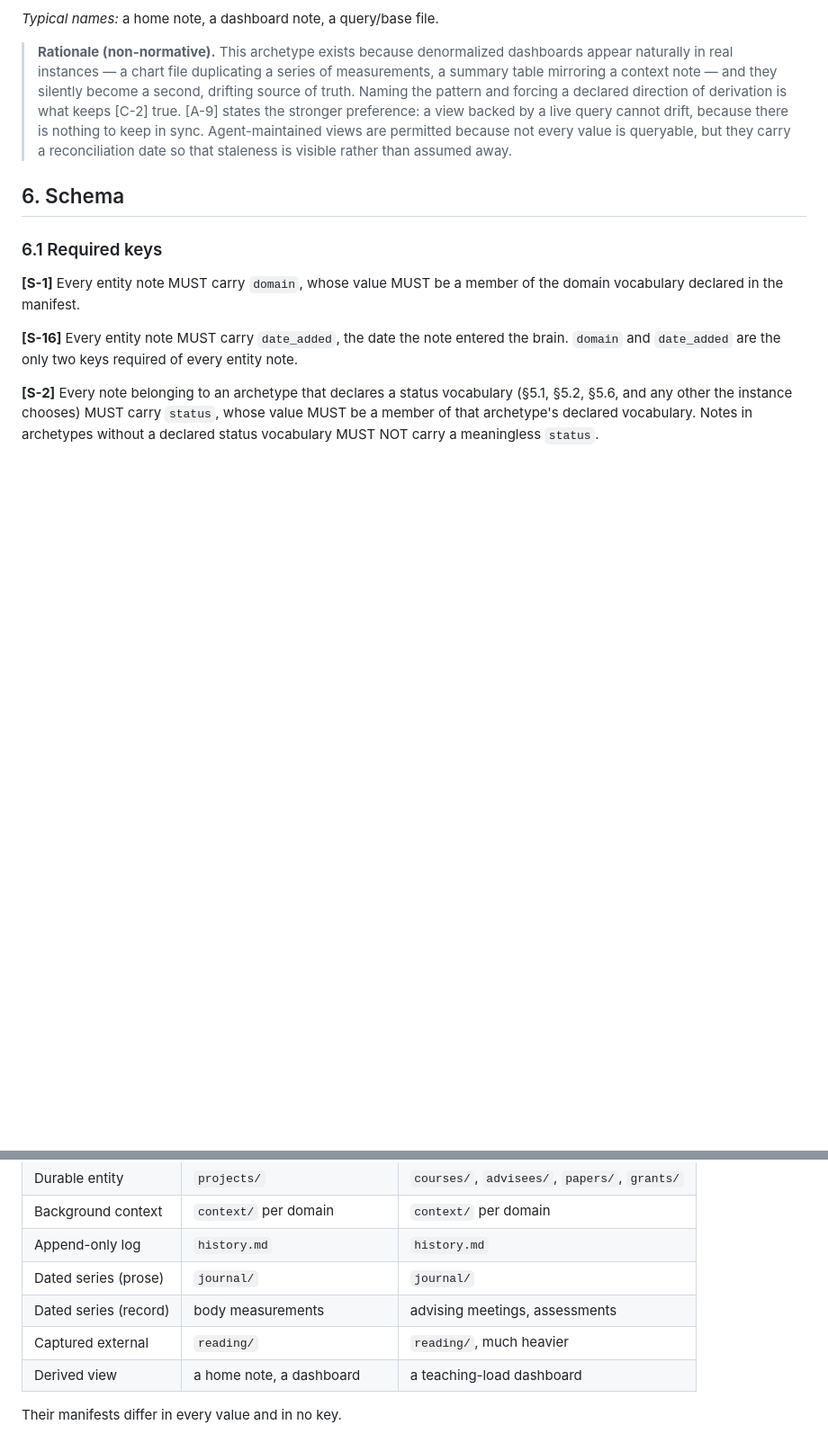
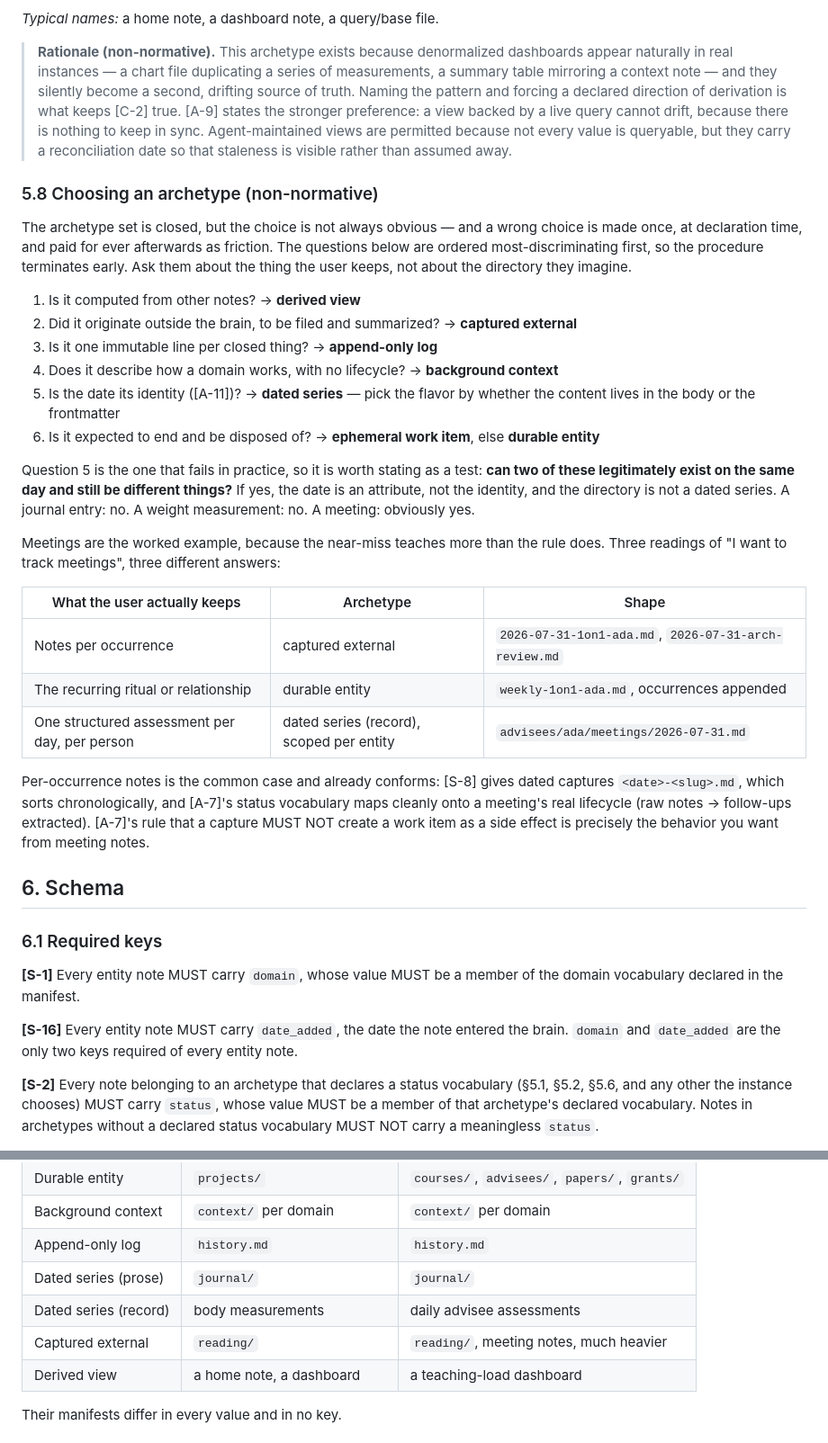
Before and after one commit to pserey/megabrain.md, a Markdown page: docs/SPEC.md, 2 parts joined by grey strips. Shown at 90% size. Rendered like a GitHub page; blank space fills up the shorter version.

Commit message:
add: A-11 dated-series identity requirement and archetype chooser section

```diff
--- a/docs/SPEC.md
+++ b/docs/SPEC.md
@@ -161,6 +167,29 @@ A file whose content is computed from other notes: a dashboard, a chart, a roll-
 *Typical names:* a home note, a dashboard note, a query/base file.
 
 > **Rationale (non-normative).** This archetype exists because denormalized dashboards appear naturally in real instances — a chart file duplicating a series of measurements, a summary table mirroring a context note — and they silently become a second, drifting source of truth. Naming the pattern and forcing a declared direction of derivation is what keeps [C-2] true. [A-9] states the stronger preference: a view backed by a live query cannot drift, because there is nothing to keep in sync. Agent-maintained views are permitted because not every value is queryable, but they carry a reconciliation date so that staleness is visible rather than assumed away.
+
+### 5.8 Choosing an archetype (non-normative)
+
+The archetype set is closed, but the choice is not always obvious — and a wrong choice is made once, at declaration time, and paid for ever afterwards as friction. The questions below are ordered most-discriminating first, so the procedure terminates early. Ask them about the thing the user keeps, not about the directory they imagine.
+
+1. Is it computed from other notes? → **derived view**
+2. Did it originate outside the brain, to be filed and summarized? → **captured external**
+3. Is it one immutable line per closed thing? → **append-only log**
+4. Does it describe how a domain works, with no lifecycle? → **background context**
+5. Is the date its identity ([A-11])? → **dated series** — pick the flavor by whether the content lives in the body or the frontmatter
+6. Is it expected to end and be disposed of? → **ephemeral work item**, else **durable entity**
+
+Question 5 is the one that fails in practice, so it is worth stating as a test: **can two of these legitimately exist on the same day and still be different things?** If yes, the date is an attribute, not the identity, and the directory is not a dated series. A journal entry: no. A weight measurement: no. A meeting: obviously yes.
+
+Meetings are the worked example, because the near-miss teaches more than the rule does. Three readings of "I want to track meetings", three different answers:
+
+| What the user actually keeps | Archetype | Shape |
+|---|---|---|
+| Notes per occurrence | captured external | `2026-07-31-1on1-ada.md`, `2026-07-31-arch-review.md` |
+| The recurring ritual or relationship | durable entity | `weekly-1on1-ada.md`, occurrences appended |
+| One structured assessment per day, per person | dated series (record), scoped per entity | `advisees/ada/meetings/2026-07-31.md` |
+
+Per-occurrence notes is the common case and already conforms: [S-8] gives dated captures `<date>-<slug>.md`, which sorts chronologically, and [A-7]'s status vocabulary maps cleanly onto a meeting's real lifecycle (raw notes → follow-ups extracted). [A-7]'s rule that a capture MUST NOT create a work item as a side effect is precisely the behavior you want from meeting notes.
 
 ## 6. Schema
 
@@ -567,8 +596,8 @@ Two instances with nothing in common, both conforming. The left column is the on
 | Background context | `context/` per domain | `context/` per domain |
 | Append-only log | `history.md` | `history.md` |
 | Dated series (prose) | `journal/` | `journal/` |
-| Dated series (record) | body measurements | advising meetings, assessments |
-| Captured external | `reading/` | `reading/`, much heavier |
+| Dated series (record) | body measurements | daily advisee assessments |
+| Captured external | `reading/` | `reading/`, meeting notes, much heavier |
 | Derived view | a home note, a dashboard | a teaching-load dashboard |
 
 Their manifests differ in every value and in no key.
```
Also changed, not shown: other parts of docs/SPEC.md (+8 -2 lines).
